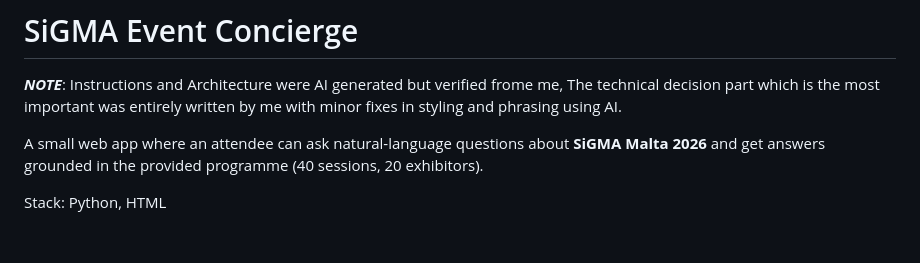
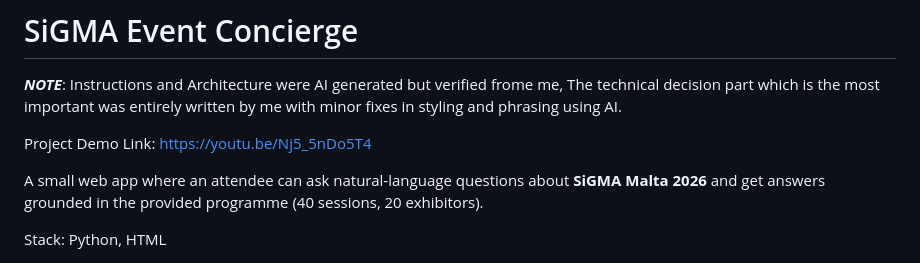
Before and after one commit to IliasAntoniou/SiGMA_take_home_asignment, a Markdown page: README.md, the part around the change. Drawn GitHub-style; blank space fills up the shorter version.

Commit message:
Update README with project demo link
Added project demo link to README.

```diff
--- a/README.md
+++ b/README.md
@@ -1,6 +1,8 @@
 # SiGMA Event Concierge
 
 ***NOTE***: Instructions and Architecture were AI generated but verified frome me, The technical decision part which is the most important was entirely written by me with minor fixes in styling and phrasing using AI.
+
+Project Demo Link: https://youtu.be/Nj5_5nDo5T4
 
 A small web app where an attendee can ask natural-language questions about
 **SiGMA Malta 2026** and get answers grounded in the provided programme
```
